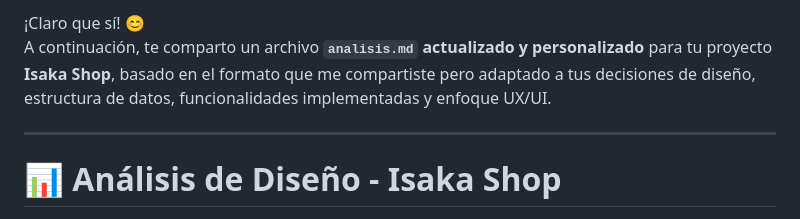
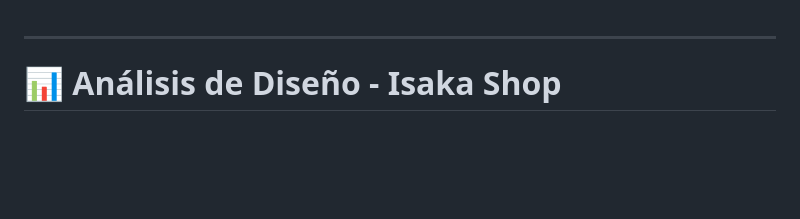
Before and after one commit to Alexis-Blanco/Isaka-Shop, a Markdown page: analisis.md, the part around the change. GitHub-like rendering; blank space fills up the shorter version.

Commit message:
fix: :bug: fix a bug
fix a bug

by@Alexis-Blanco

```diff
--- a/analisis.md
+++ b/analisis.md
@@ -1,6 +1,3 @@
-¡Claro que sí! 😊
-A continuación, te comparto un archivo **`analisis.md` actualizado y personalizado** para tu proyecto **Isaka Shop**, basado en el formato que me compartiste pero adaptado a tus decisiones de diseño, estructura de datos, funcionalidades implementadas y enfoque UX/UI.
-
 ---
 
 # 📊 Análisis de Diseño - Isaka Shop
```
